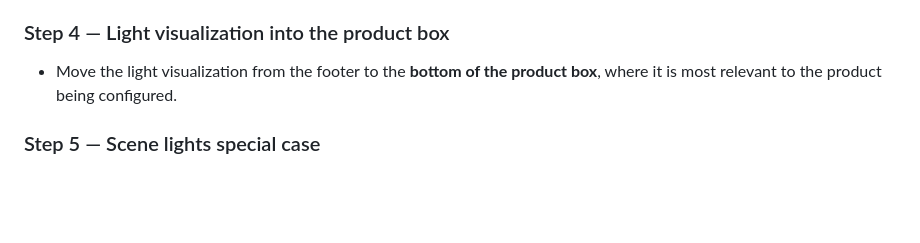
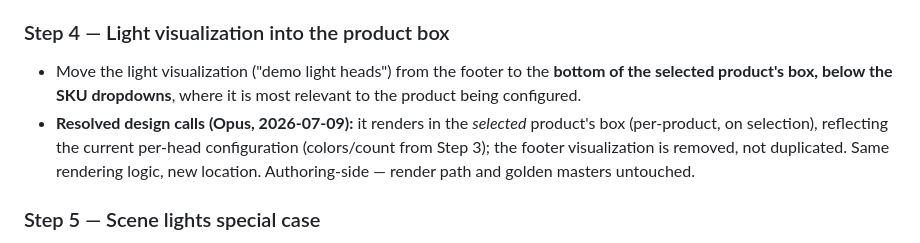
Before and after one commit to dtmseth/DTM_Vehicle_Builder, a Markdown page: docs/audit/PICKER_REDESIGN.md, the part around the change. GitHub-like rendering; blank space fills up the shorter version.

Commit message:
Add Step 4 design call (light viz per-product, below SKUs, footer removed)
Co-Authored-By: Claude Opus 4.8 <noreply@anthropic.com>

```diff
--- a/docs/audit/PICKER_REDESIGN.md
+++ b/docs/audit/PICKER_REDESIGN.md
@@ -172,8 +172,13 @@ Original spec (kept for reference):
   - **Guard rails.** Authoring-side; name-based render path and golden masters untouched.
 
 ### Step 4 — Light visualization into the product box
-- Move the light visualization from the footer to the **bottom of the product box**, where it is
-  most relevant to the product being configured.
+- Move the light visualization ("demo light heads") from the footer to the **bottom of the
+  selected product's box, below the SKU dropdowns**, where it is most relevant to the product
+  being configured.
+- **Resolved design calls (Opus, 2026-07-09):** it renders in the *selected* product's box
+  (per-product, on selection), reflecting the current per-head configuration (colors/count from
+  Step 3); the footer visualization is removed, not duplicated. Same rendering logic, new
+  location. Authoring-side — render path and golden masters untouched.
 
 ### Step 5 — Scene lights special case
 - Scene lights do **not** use the full option set. Remove **all** options except **quantity** for
```
